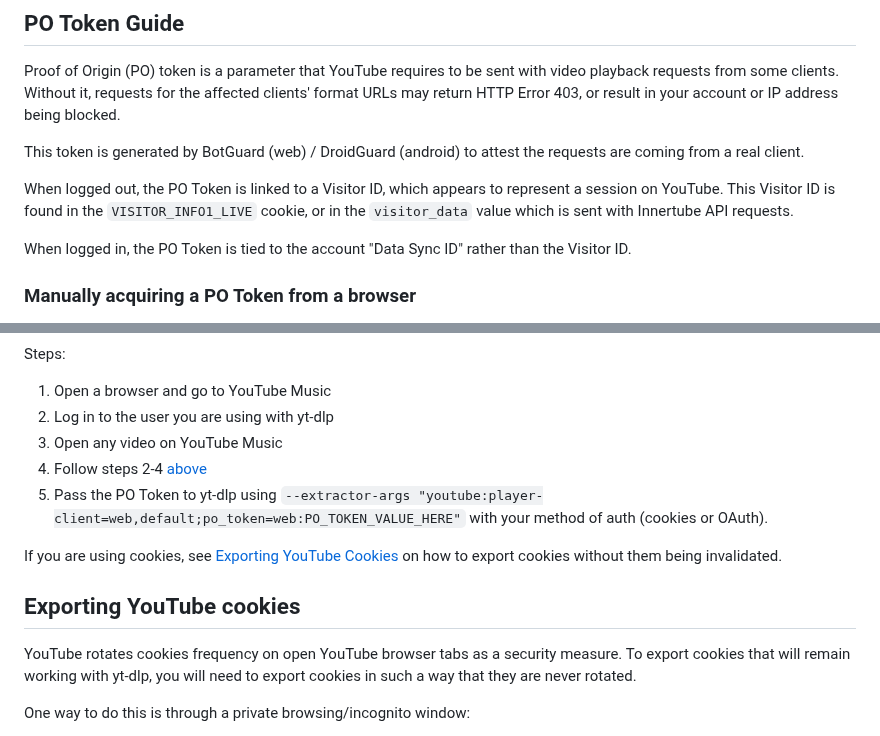
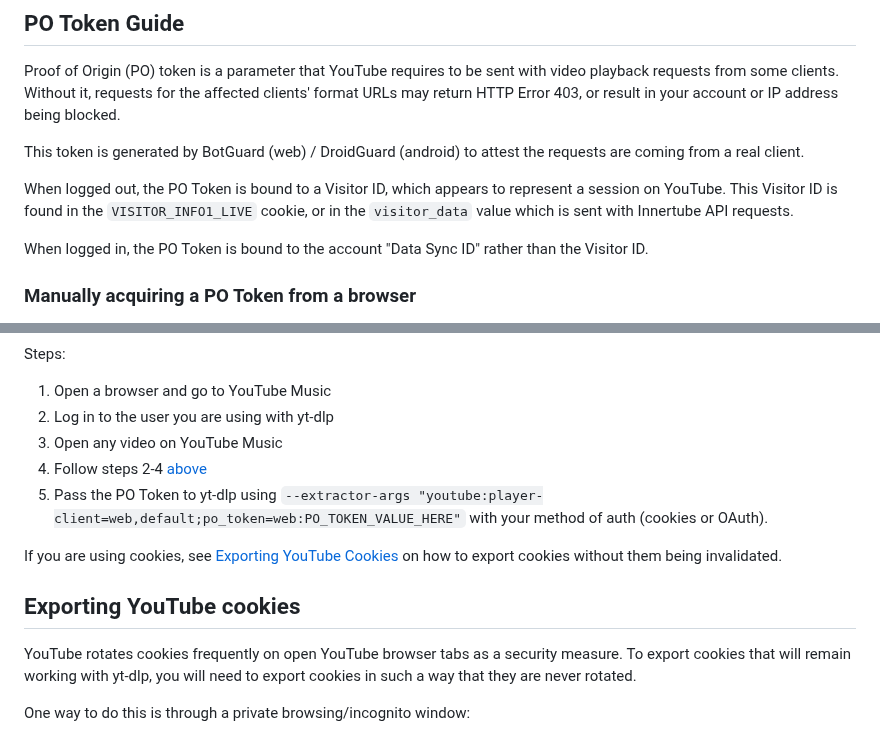
Before and after one commit to yt-dlp/yt-dlp-wiki, a Markdown page: Extractors.md, 2 parts joined by grey strips. Drawn GitHub-style.

Commit message:
Typos galore

```diff
--- a/Extractors.md
+++ b/Extractors.md
@@ -6,9 +6,9 @@ Proof of Origin (PO) token is a parameter that YouTube requires to be sent with
 
 This token is generated by BotGuard (web) / DroidGuard (android) to attest the requests are coming from a real client.
 
-When logged out, the PO Token is linked to a Visitor ID, which appears to represent a session on YouTube. This Visitor ID is found in the `VISITOR_INFO1_LIVE` cookie, or in the `visitor_data` value which is sent with Innertube API requests.
+When logged out, the PO Token is bound to a Visitor ID, which appears to represent a session on YouTube. This Visitor ID is found in the `VISITOR_INFO1_LIVE` cookie, or in the `visitor_data` value which is sent with Innertube API requests.
 
-When logged in, the PO Token is tied to the account "Data Sync ID" rather than the Visitor ID.
+When logged in, the PO Token is bound to the account "Data Sync ID" rather than the Visitor ID.
 
 ### Manually acquiring a PO Token from a browser
 
@@ -54,13 +53,13 @@ Steps:
 2. Log in to the user you are using with yt-dlp
 3. Open any video on YouTube Music
 4. Follow steps 2-4 [above](#if-using-yt-dlp-without-an-account)
-7. Pass the PO Token to yt-dlp using `--extractor-args "youtube:player-client=web,default;po_token=web:PO_TOKEN_VALUE_HERE"` with your method of auth (cookies or OAuth).
+5. Pass the PO Token to yt-dlp using `--extractor-args "youtube:player-client=web,default;po_token=web:PO_TOKEN_VALUE_HERE"` with your method of auth (cookies or OAuth).
 
 If you are using cookies, see [Exporting YouTube Cookies](#exporting-youtube-cookies) on how to export cookies without them being invalidated.
 
 ## Exporting YouTube cookies
 
-YouTube rotates cookies frequency on open YouTube browser tabs as a security measure.
+YouTube rotates cookies frequently on open YouTube browser tabs as a security measure.
 To export cookies that will remain working with yt-dlp, you will need to export cookies in such a way that they are never rotated.
 
 One way to do this is through a private browsing/incognito window:
```
Also changed, not shown: other parts of Extractors.md (+1 -2 lines).
